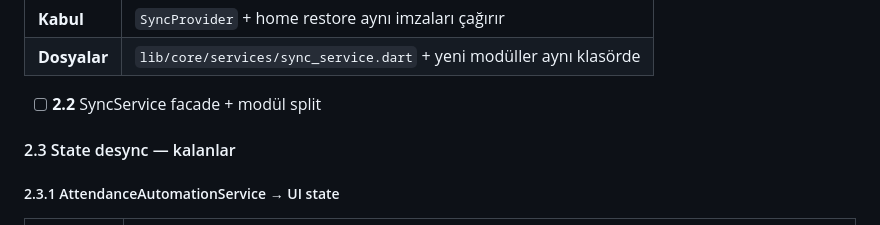
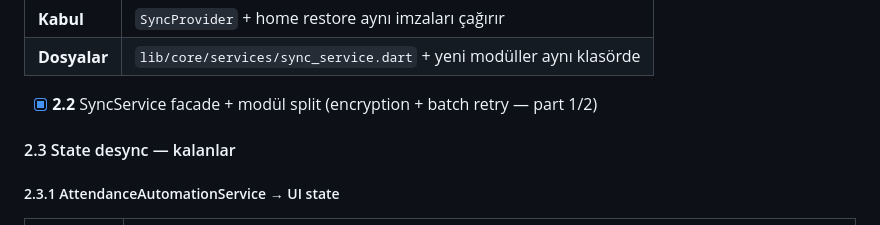
Before and after one commit to isikmehmetali6/lessontracker, a Markdown page: docs/REFACTORING_PLAN.md, the part around the change. Rendered like a GitHub page.

Commit message:
docs(refactor): mark PR-2c complete (2.2 part 1/2)

```diff
--- a/docs/REFACTORING_PLAN.md
+++ b/docs/REFACTORING_PLAN.md
@@ -647,7 +647,7 @@ Mevcut `course_provider.dart` (~982) kümeleri:
 | **Kabul** | `SyncProvider` + home restore aynı imzaları çağırır |
 | **Dosyalar** | `lib/core/services/sync_service.dart` + yeni modüller aynı klasörde |
 
-- [ ] **2.2** SyncService facade + modül split
+- [x] **2.2** SyncService facade + modül split (encryption + batch retry — part 1/2)
 
 #### 2.3 State desync — kalanlar
 
```
